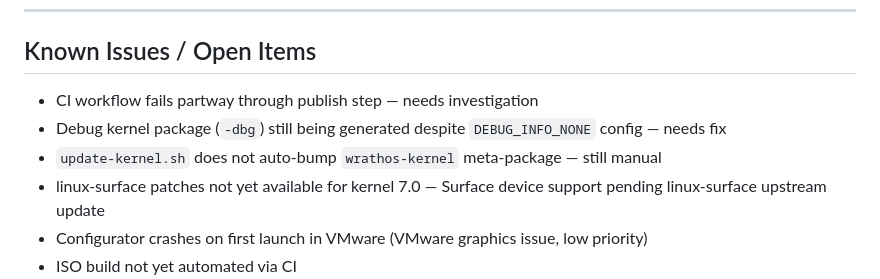
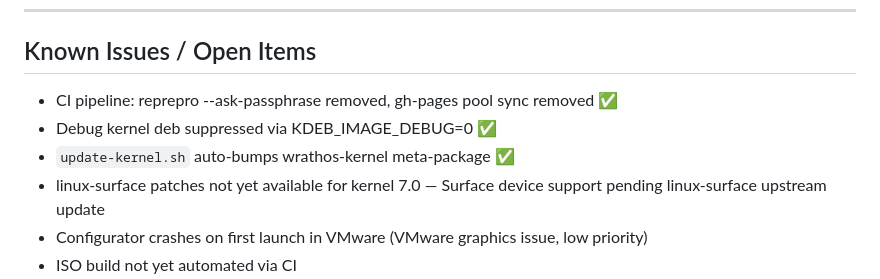
Before and after one commit to Vaeldus/WrathOS, a Markdown page: docs/PROJECT-STATE.md, the part around the change. GitHub-like rendering.

Commit message:
docs: mark open issues resolved

```diff
--- a/docs/PROJECT-STATE.md
+++ b/docs/PROJECT-STATE.md
@@ -280,9 +280,9 @@ Installed bundles tracked at `~/.wrathos-bundles-installed`.
 
 ## Known Issues / Open Items
 
-- CI workflow fails partway through publish step — needs investigation
-- Debug kernel package (`-dbg`) still being generated despite `DEBUG_INFO_NONE` config — needs fix
-- `update-kernel.sh` does not auto-bump `wrathos-kernel` meta-package — still manual
+- CI pipeline: reprepro --ask-passphrase removed, gh-pages pool sync removed ✅
+- Debug kernel deb suppressed via KDEB_IMAGE_DEBUG=0 ✅
+- `update-kernel.sh` auto-bumps wrathos-kernel meta-package ✅
 - linux-surface patches not yet available for kernel 7.0 — Surface device support pending linux-surface upstream update
 - Configurator crashes on first launch in VMware (VMware graphics issue, low priority)
 - ISO build not yet automated via CI
```
